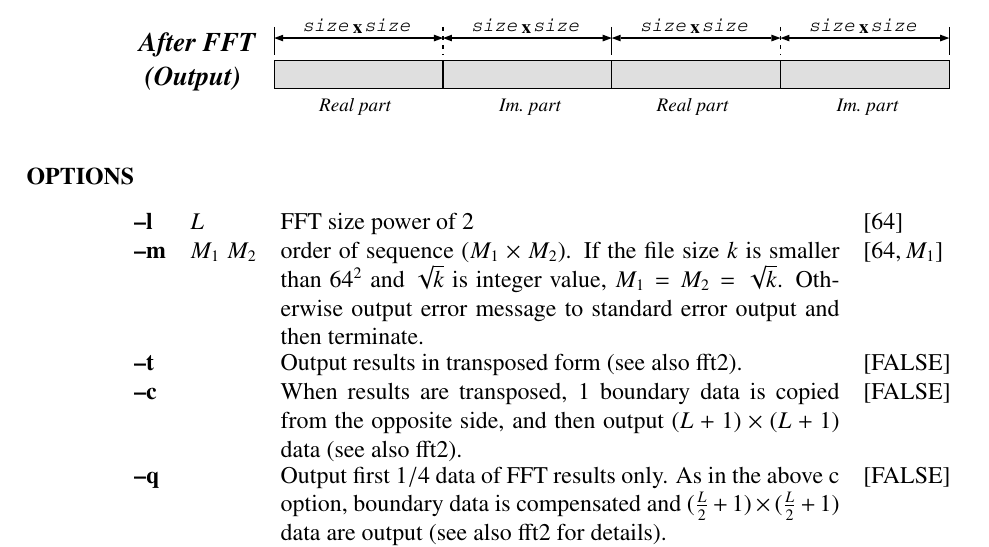
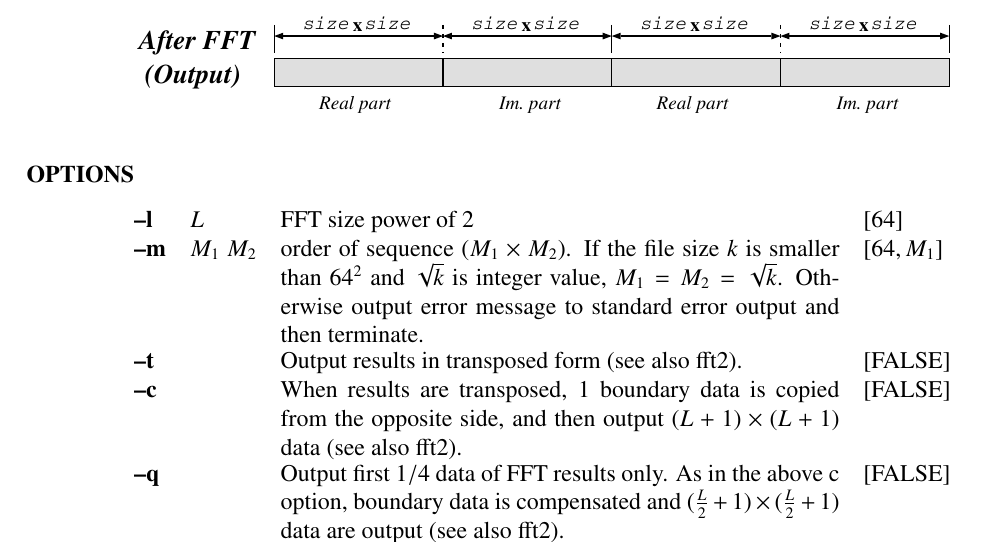
Before and after one commit to celsius/sptk, a LaTeX book (doc/ref_e/main.tex, which reads doc/ref_e/fftr2.tex): part of page 50 of 184, cut so that both start at the same text. Compiled offline with LaTeX, dvips and Ghostscript.

Commit message:
Add link to fft2 using \hyperlink.

```diff
--- a/doc/ref_e/fftr2.tex
+++ b/doc/ref_e/fftr2.tex
@@ -62,13 +62,13 @@ The input and output data is in float format, arranged as follows.
 			and $\sqrt{k}$ is integer value, $M_1=M_2=\sqrt{k}$.
 			Otherwise output error message to standard error output
 			and then terminate.}{$64 , M_1$}
-	\argm{t}{}{Output results in transposed form (see also fft2).}{FALSE}
+	\argm{t}{}{Output results in transposed form (see also \hyperlink{fft2}{fft2}).}{FALSE}
 	\argm{c}{}{When results are transposed, 1 boundary data is copied from the
-	opposite side, and then output $(L+1)\times (L+1)$ data (see also fft2).}{FALSE}
+	opposite side, and then output $(L+1)\times (L+1)$ data (see also \hyperlink{fft2}{fft2}).}{FALSE}
 	\argm{q}{}{Output first $1/4$ data of FFT results only.
 		   As in the above c option, boundary data is compensated and
 		   $(\frac{L}{2}+1)\times(\frac{L}{2}+1)$ data are output
-		   (see also fft2 for details).}{FALSE}
+		   (see also \hyperlink{fft2}{fft2}).}{FALSE}
 	\argm{A}{}{amplitude}{FALSE}
 	\argm{R}{}{real part}{FALSE}
 	\argm{I}{}{imaginary part}{FALSE}
```
Also changed, not shown: doc/ref_e/ifft2.tex (+2 -2 lines).
